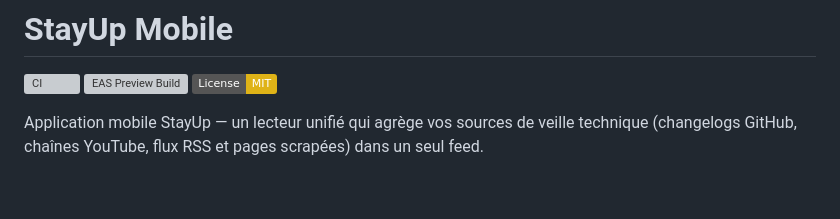
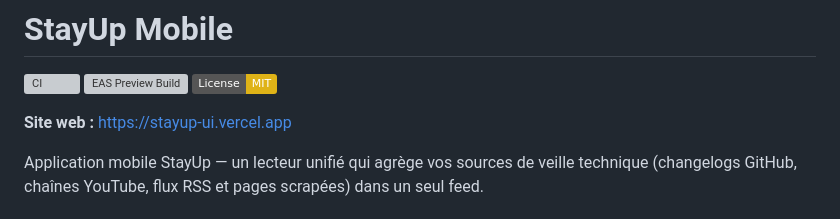
Before and after one commit to sindus/stayup-mobile, a Markdown page: README.md, the part around the change. GitHub-like rendering; badges without logos; blank space fills up the shorter version; grey boxes are pictures that could not be loaded.

Commit message:
docs: link the website in the README

```diff
--- a/README.md
+++ b/README.md
@@ -3,6 +3,8 @@
 [![CI](https://github.com/stayup-app/stayup-mobile/actions/workflows/ci.yml/badge.svg)](https://github.com/stayup-app/stayup-mobile/actions/workflows/ci.yml)
 [![EAS Preview Build](https://github.com/stayup-app/stayup-mobile/actions/workflows/eas-preview.yml/badge.svg)](https://github.com/stayup-app/stayup-mobile/actions/workflows/eas-preview.yml)
 [![License: MIT](https://img.shields.io/badge/License-MIT-yellow.svg)](LICENSE)
+
+**Site web :** https://stayup-ui.vercel.app
 
 Application mobile StayUp — un lecteur unifié qui agrège vos sources de veille technique
 (changelogs GitHub, chaînes YouTube, flux RSS et pages scrapées) dans un seul feed.
```
